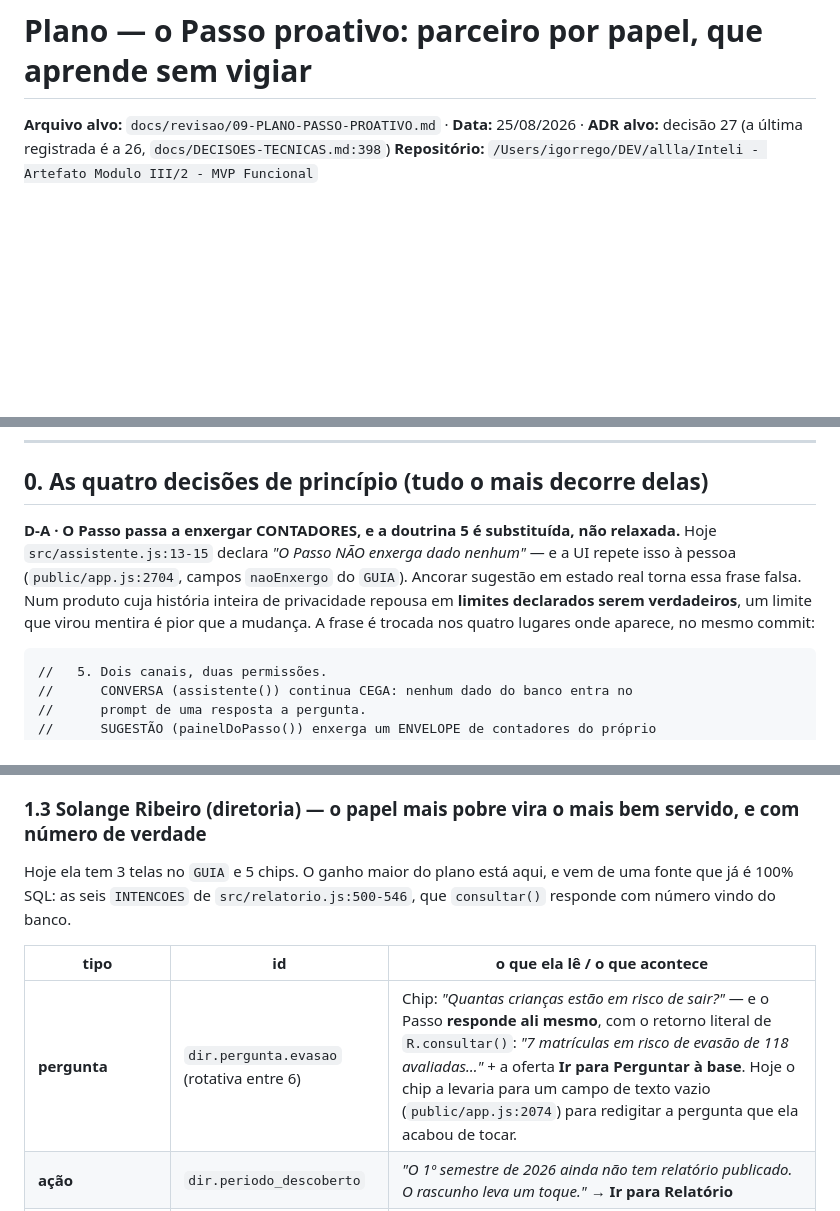
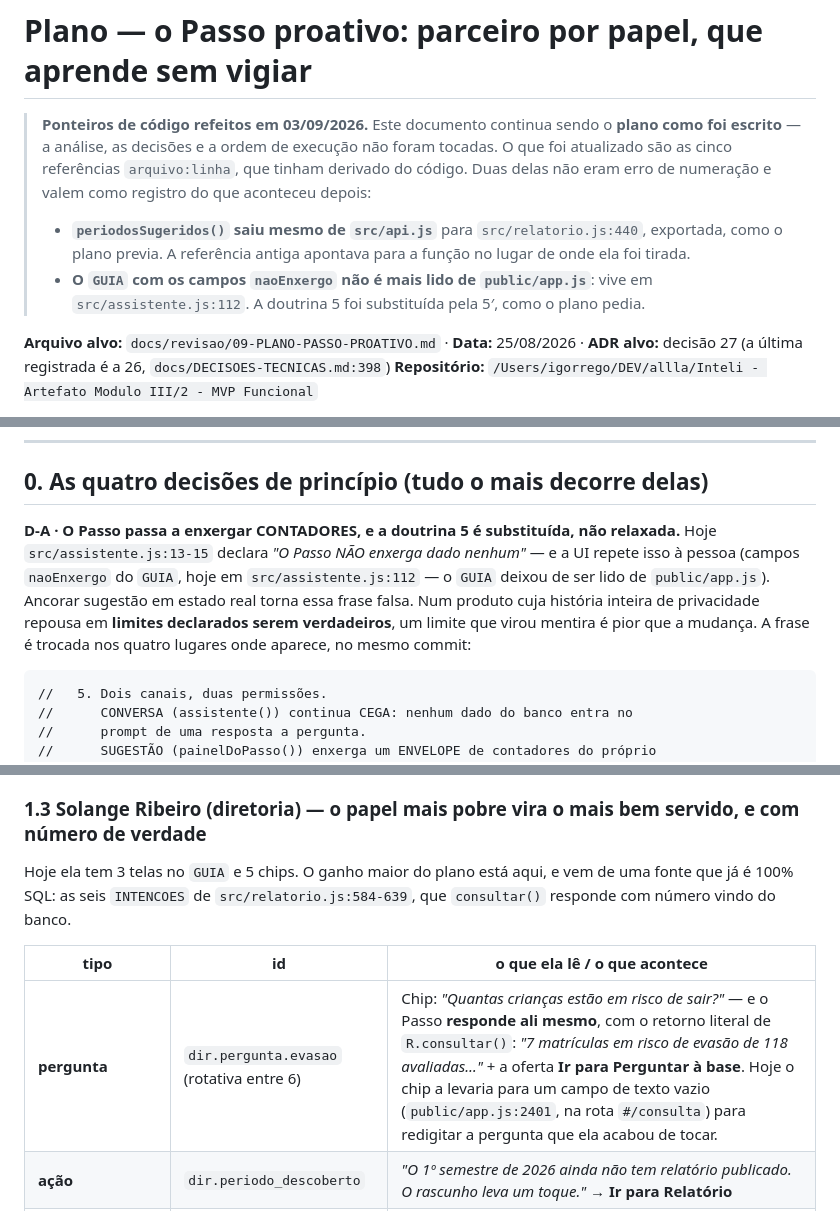
Before and after one commit to igorregoir-lgtm/percurso-mvp, a Markdown page: docs/revisao/09-PLANO-PASSO-PROATIVO.md, 3 parts joined by grey strips. GitHub-like rendering; blank space fills up the shorter version.

````diff
--- a/docs/revisao/09-PLANO-PASSO-PROATIVO.md
+++ b/docs/revisao/09-PLANO-PASSO-PROATIVO.md
@@ -1,4 +1,15 @@
 # Plano — o Passo proativo: parceiro por papel, que aprende sem vigiar
+
+> **Ponteiros de código refeitos em 03/09/2026.** Este documento continua sendo o **plano como foi
+> escrito** — a análise, as decisões e a ordem de execução não foram tocadas. O que foi atualizado
+> são as cinco referências `arquivo:linha`, que tinham derivado do código. Duas delas não eram erro
+> de numeração e valem como registro do que aconteceu depois:
+>
+> - **`periodosSugeridos()` saiu mesmo de `src/api.js`** para `src/relatorio.js:440`, exportada, como
+>   o plano previa. A referência antiga apontava para a função no lugar de onde ela foi tirada.
+> - **O `GUIA` com os campos `naoEnxergo` não é mais lido de `public/app.js`**: vive em
+>   `src/assistente.js:112`. A doutrina 5 foi substituída pela 5′, como o plano pedia.
+
 
 **Arquivo alvo:** `docs/revisao/09-PLANO-PASSO-PROATIVO.md` · **Data:** 25/08/2026 · **ADR alvo:** decisão 27 (a última registrada é a 26, `docs/DECISOES-TECNICAS.md:398`)
 **Repositório:** `/Users/igorrego/DEV/allla/Inteli - Artefato Modulo III/2 - MVP Funcional`
@@ -10,7 +21,7 @@
 ## 0. As quatro decisões de princípio (tudo o mais decorre delas)
 
 **D-A · O Passo passa a enxergar CONTADORES, e a doutrina 5 é substituída, não relaxada.**
-Hoje `src/assistente.js:13-15` declara *"O Passo NÃO enxerga dado nenhum"* — e a UI repete isso à pessoa (`public/app.js:2704`, campos `naoEnxergo` do `GUIA`). Ancorar sugestão em estado real torna essa frase falsa. Num produto cuja história inteira de privacidade repousa em **limites declarados serem verdadeiros**, um limite que virou mentira é pior que a mudança. A frase é trocada nos quatro lugares onde aparece, no mesmo commit:
+Hoje `src/assistente.js:13-15` declara *"O Passo NÃO enxerga dado nenhum"* — e a UI repete isso à pessoa (campos `naoEnxergo` do `GUIA`, hoje em `src/assistente.js:112` — o `GUIA` deixou de ser lido de `public/app.js`). Ancorar sugestão em estado real torna essa frase falsa. Num produto cuja história inteira de privacidade repousa em **limites declarados serem verdadeiros**, um limite que virou mentira é pior que a mudança. A frase é trocada nos quatro lugares onde aparece, no mesmo commit:
 
 ```
 //   5. Dois canais, duas permissões.
@@ -67,11 +78,11 @@ O `#/painel` mostra alertas, cobertura e calibração; nenhuma tela mostra **o q
 
 ### 1.3 Solange Ribeiro (diretoria) — o papel mais pobre vira o mais bem servido, e com número de verdade
 
-Hoje ela tem 3 telas no `GUIA` e 5 chips. O ganho maior do plano está aqui, e vem de uma fonte que já é 100% SQL: as seis `INTENCOES` de `src/relatorio.js:500-546`, que `consultar()` responde com número vindo do banco.
+Hoje ela tem 3 telas no `GUIA` e 5 chips. O ganho maior do plano está aqui, e vem de uma fonte que já é 100% SQL: as seis `INTENCOES` de `src/relatorio.js:584-639`, que `consultar()` responde com número vindo do banco.
 
 | tipo | id | o que ela lê / o que acontece |
 |---|---|---|
-| **pergunta** | `dir.pergunta.evasao` (rotativa entre 6) | Chip: *"Quantas crianças estão em risco de sair?"* — e o Passo **responde ali mesmo**, com o retorno literal de `R.consultar()`: *"7 matrículas em risco de evasão de 118 avaliadas…"* + a oferta **Ir para Perguntar à base**. Hoje o chip a levaria para um campo de texto vazio (`public/app.js:2074`) para redigitar a pergunta que ela acabou de tocar. |
+| **pergunta** | `dir.pergunta.evasao` (rotativa entre 6) | Chip: *"Quantas crianças estão em risco de sair?"* — e o Passo **responde ali mesmo**, com o retorno literal de `R.consultar()`: *"7 matrículas em risco de evasão de 118 avaliadas…"* + a oferta **Ir para Perguntar à base**. Hoje o chip a levaria para um campo de texto vazio (`public/app.js:2401`, na rota `#/consulta`) para redigitar a pergunta que ela acabou de tocar. |
 | **ação** | `dir.periodo_descoberto` | *"O 1º semestre de 2026 ainda não tem relatório publicado. O rascunho leva um toque."* → **Ir para Relatório** |
 | **ação** | `dir.revisor_barrou` | *"O revisor de sobre-alegação barrou o rascunho. Ele barra verbo causal forte — é a linguagem protegendo o Instituto perante quem financia."* → **Ir para Relatório** |
 | **aprimoramento** | `dir.custo_ausente` | *"Sem o custo do período, o bloco de eficiência publica só os denominadores. É o número que o doador pergunta primeiro."* → **Ir para Relatório** |
````
Also changed, not shown: other parts of docs/revisao/09-PLANO-PASSO-PROATIVO.md (+2 -2 lines), docs/HANDOFF.md (+8 -6 lines).
